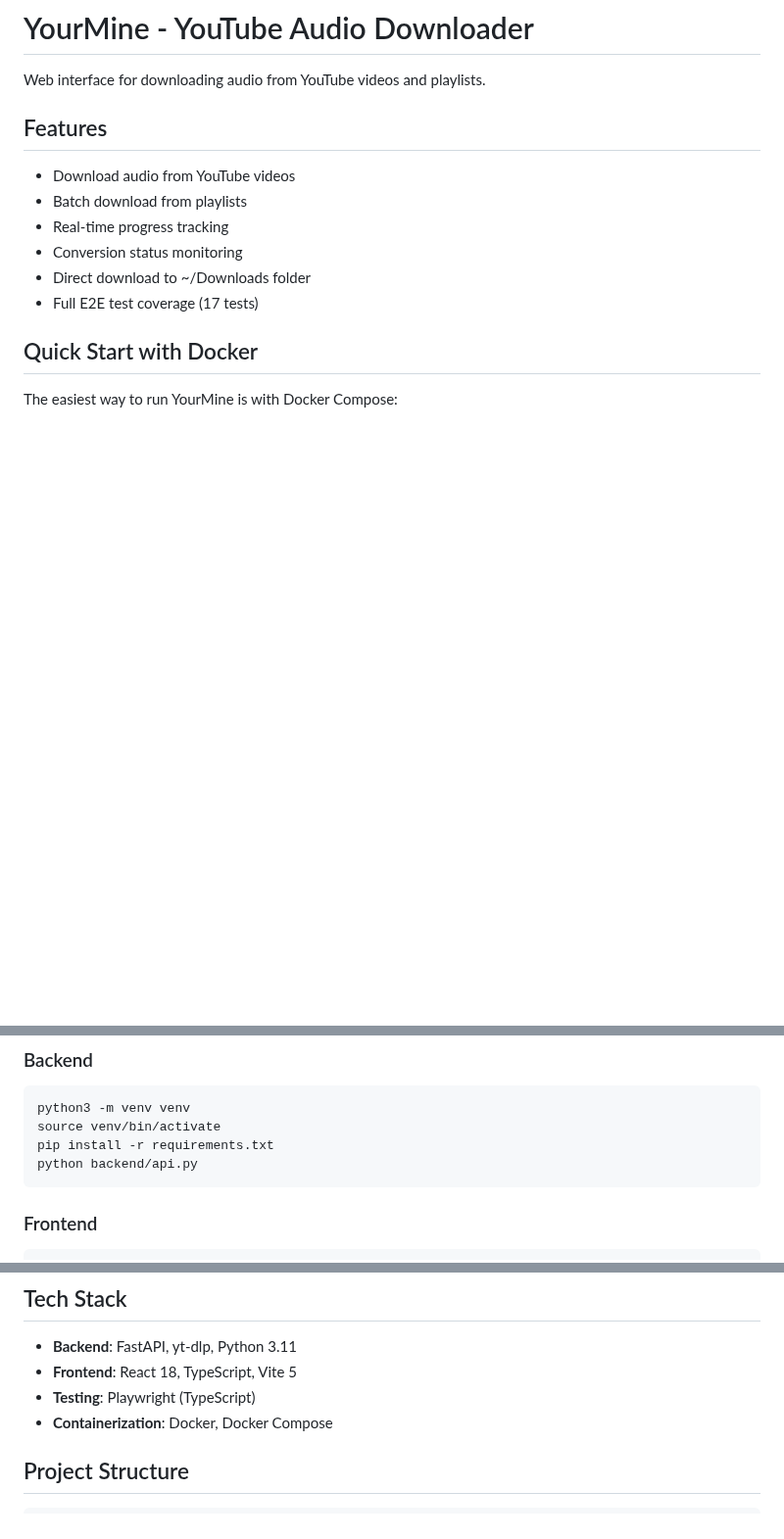
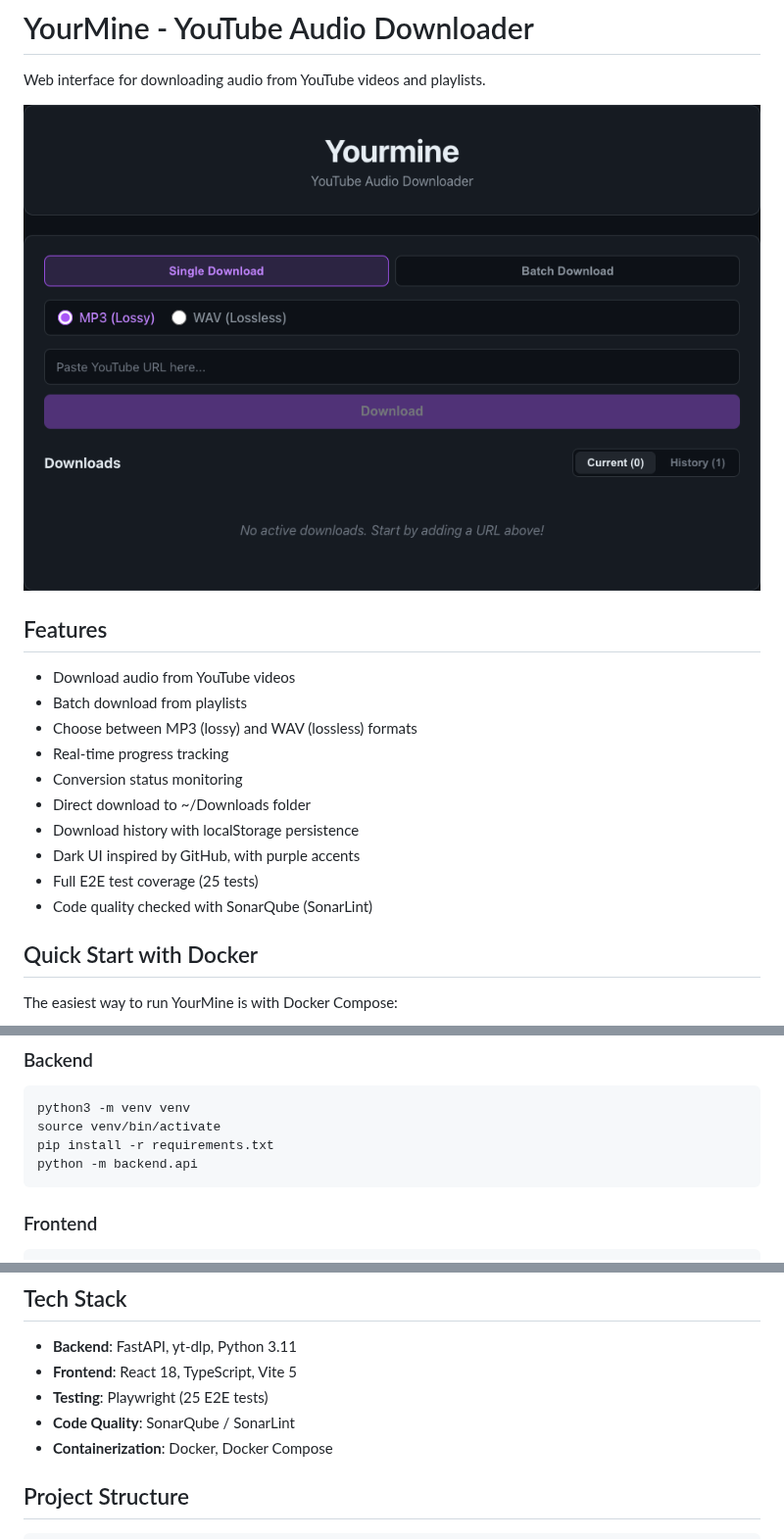
Before and after one commit to supremjerem/yourmine, a Markdown page: README.md, 3 parts joined by grey strips. Shown at 98% size. GitHub-like rendering; pictures changed too: docs/screenshot.png (added); blank space fills up the shorter version.

````diff
--- a/README.md
+++ b/README.md
@@ -1,15 +1,21 @@
 # YourMine - YouTube Audio Downloader
 
 Web interface for downloading audio from YouTube videos and playlists.
+
+![Yourmine UI](docs/screenshot.png)
 
 ## Features
 
 - Download audio from YouTube videos
 - Batch download from playlists
+- Choose between MP3 (lossy) and WAV (lossless) formats
 - Real-time progress tracking
 - Conversion status monitoring
 - Direct download to ~/Downloads folder
-- Full E2E test coverage (17 tests)
+- Download history with localStorage persistence
+- Dark UI inspired by GitHub, with purple accents
+- Full E2E test coverage (25 tests)
+- Code quality checked with SonarQube (SonarLint)
 
 ## Quick Start with Docker
 
@@ -43,7 +49,7 @@ docker compose down
 python3 -m venv venv
 source venv/bin/activate
 pip install -r requirements.txt
-python backend/api.py
+python -m backend.api
 ```
 
 ### Frontend
@@ -71,7 +77,8 @@ npx playwright test --ui
 
 - **Backend**: FastAPI, yt-dlp, Python 3.11
 - **Frontend**: React 18, TypeScript, Vite 5
-- **Testing**: Playwright (TypeScript)
+- **Testing**: Playwright (25 E2E tests)
+- **Code Quality**: SonarQube / SonarLint
 - **Containerization**: Docker, Docker Compose
 
 ## Project Structure
````
Also changed, not shown: 17 other files.
